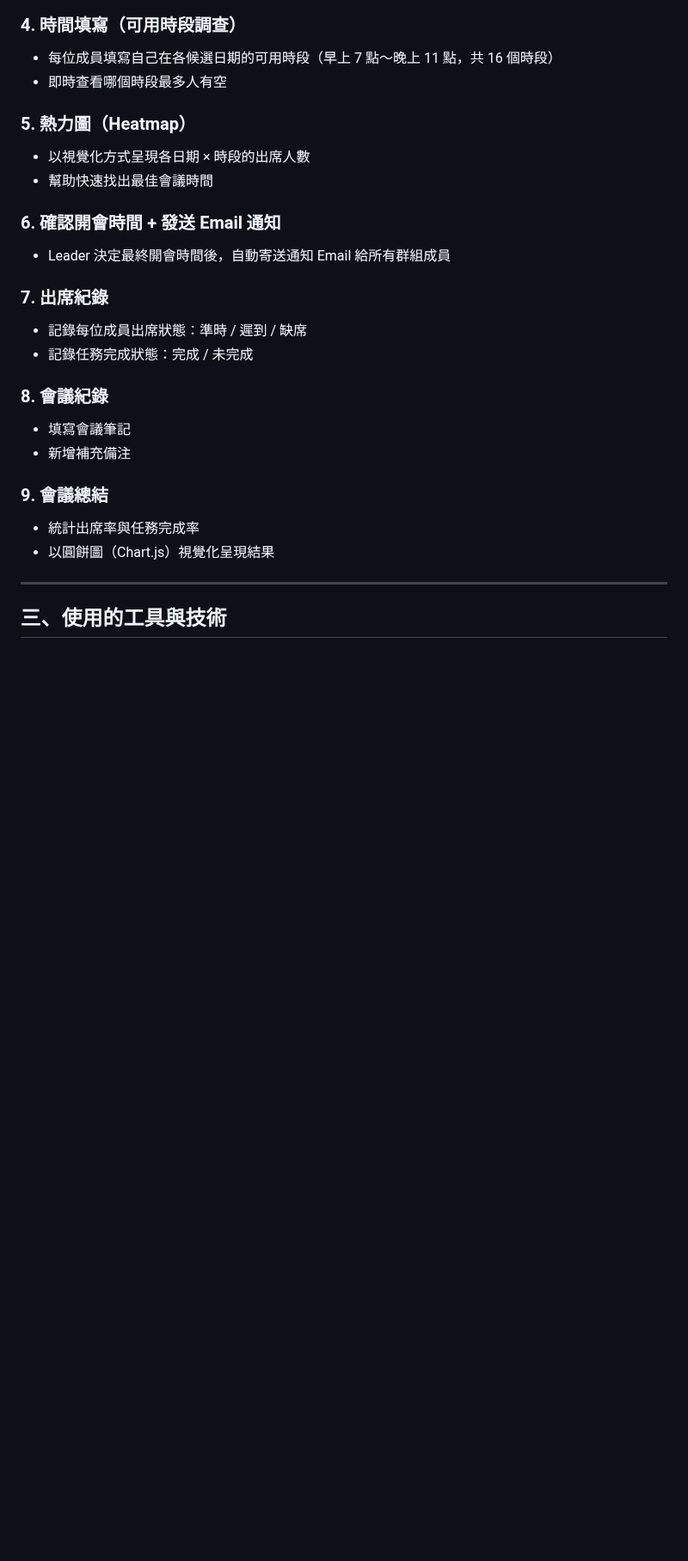
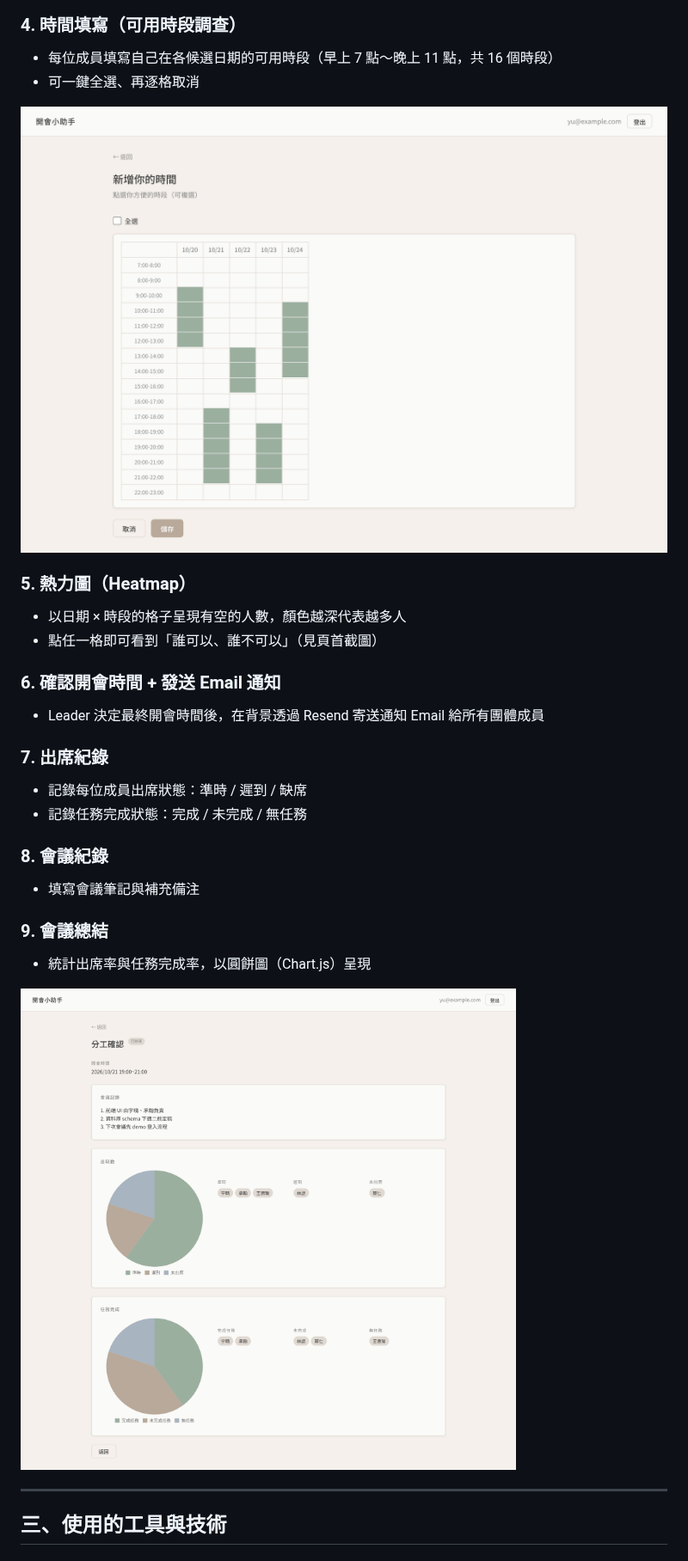
Before and after one commit to ssuyu0829/meeting-assistant, a Markdown page: README.md, the part around one of its changes. Shown at 86% size. Rendered like a GitHub page; pictures changed too: docs/screenshots/availability.png (added), docs/screenshots/summary.png (added); blank space fills up the shorter version.

```diff
--- a/README.md
+++ b/README.md
@@ -39,25 +42,27 @@
 ### 4. 時間填寫（可用時段調查）
 - 每位成員填寫自己在各候選日期的可用時段（早上 7 點～晚上 11 點，共 16 個時段）
-- 即時查看哪個時段最多人有空
+- 可一鍵全選、再逐格取消
+
+![填寫個人可用時段](docs/screenshots/availability.png)
 
 ### 5. 熱力圖（Heatmap）
-- 以視覺化方式呈現各日期 × 時段的出席人數
-- 幫助快速找出最佳會議時間
+- 以日期 × 時段的格子呈現有空的人數，顏色越深代表越多人
+- 點任一格即可看到「誰可以、誰不可以」（見頁首截圖）
 
 ### 6. 確認開會時間 + 發送 Email 通知
-- Leader 決定最終開會時間後，自動寄送通知 Email 給所有群組成員
+- Leader 決定最終開會時間後，在背景透過 Resend 寄送通知 Email 給所有團體成員
 
 ### 7. 出席紀錄
 - 記錄每位成員出席狀態：準時 / 遲到 / 缺席
-- 記錄任務完成狀態：完成 / 未完成
+- 記錄任務完成狀態：完成 / 未完成 / 無任務
 
 ### 8. 會議紀錄
-- 填寫會議筆記
-- 新增補充備注
+- 填寫會議筆記與補充備注
 
 ### 9. 會議總結
-- 統計出席率與任務完成率
-- 以圓餅圖（Chart.js）視覺化呈現結果
+- 統計出席率與任務完成率，以圓餅圖（Chart.js）呈現
+
+![會議總結：會議紀錄、出缺勤與任務完成圓餅圖](docs/screenshots/summary.png)
 
 ---
 
```
Also changed, not shown: other parts of README.md (+108 -93 lines), HOW_TO_RUN.md (+37 -22 lines), docs/screenshots/groups.png (added), docs/screenshots/heatmap.png (added), docs/screenshots/meetings.png (added).
